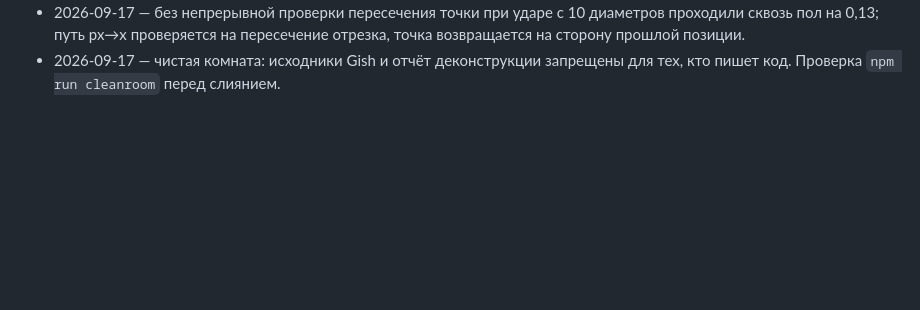
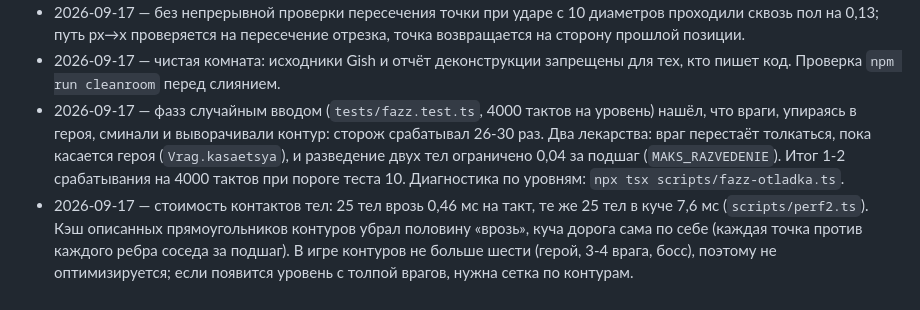
Before and after one commit to uAmirkhan/tuff, a Markdown page: BRIEF.md, the part around the change. GitHub-like rendering; blank space fills up the shorter version.

Commit message:
BRIEF: грабли фазза и стоимости контактов тел
Co-Authored-By: Claude Fable 5.1 <noreply@anthropic.com>

```diff
--- a/BRIEF.md
+++ b/BRIEF.md
@@ -39,3 +39,5 @@ _Одно место правды о состоянии. Перезаписыв
 - 2026-09-17 — вращение по опоре без Вязкости перелезало стены трением; вращение вдоль стены теперь только с Вязкостью.
 - 2026-09-17 — без непрерывной проверки пересечения точки при ударе с 10 диаметров проходили сквозь пол на 0,13; путь px→x проверяется на пересечение отрезка, точка возвращается на сторону прошлой позиции.
 - 2026-09-17 — чистая комната: исходники Gish и отчёт деконструкции запрещены для тех, кто пишет код. Проверка `npm run cleanroom` перед слиянием.
+- 2026-09-17 — фазз случайным вводом (`tests/fazz.test.ts`, 4000 тактов на уровень) нашёл, что враги, упираясь в героя, сминали и выворачивали контур: сторож срабатывал 26-30 раз. Два лекарства: враг перестаёт толкаться, пока касается героя (`Vrag.kasaetsya`), и разведение двух тел ограничено 0,04 за подшаг (`MAKS_RAZVEDENIE`). Итог 1-2 срабатывания на 4000 тактов при пороге теста 10. Диагностика по уровням: `npx tsx scripts/fazz-otladka.ts`.
+- 2026-09-17 — стоимость контактов тел: 25 тел врозь 0,46 мс на такт, те же 25 тел в куче 7,6 мс (`scripts/perf2.ts`). Кэш описанных прямоугольников контуров убрал половину «врозь», куча дорога сама по себе (каждая точка против каждого ребра соседа за подшаг). В игре контуров не больше шести (герой, 3-4 врага, босс), поэтому не оптимизируется; если появится уровень с толпой врагов, нужна сетка по контурам.
```
